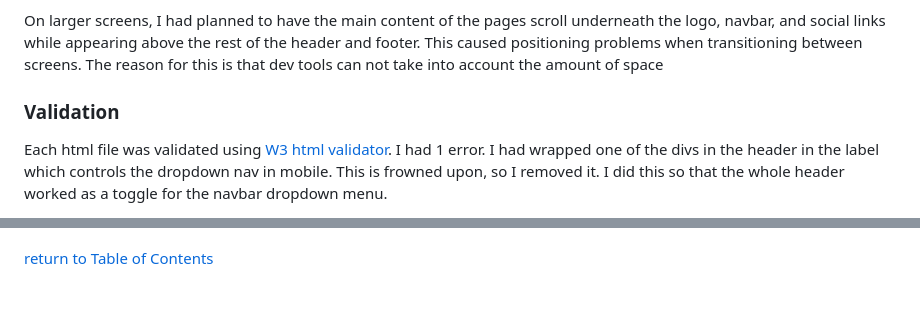
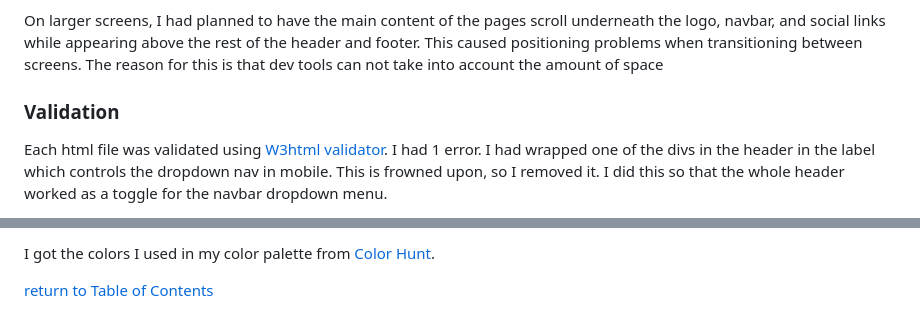
Before and after one commit to Code-Institute-Submissions/smtilson-pp1-boardgames, a Markdown page: README.md, 2 parts joined by grey strips. GitHub-like rendering.

Commit message:
maint: makes external links in readme open in new tab

```diff
--- a/README.md
+++ b/README.md
@@ -81,5 +81,6 @@ I used dev tools in chrome to test the responsiveness of the site. I also used [
 
 On larger screens, I had planned to have the main content of the pages scroll underneath the logo, navbar, and social links while appearing above the rest of the header and footer. This caused positioning problems when transitioning between screens. The reason for this is that dev tools can not take into account the amount of space
+
 ### Validation
-Each html file was validated using [W3 html validator](https://validator.w3.org/). I had 1 error. I had wrapped one of the divs in the header in the label which controls the dropdown nav in mobile. This is frowned upon, so I removed it. I did this so that the whole header worked as a toggle for the navbar dropdown menu.
+Each html file was validated using <a href="https://validator.w3.org/" target="_blank">W3html validator</a>. I had 1 error. I had wrapped one of the divs in the header in the label which controls the dropdown nav in mobile. This is frowned upon, so I removed it. I did this so that the whole header worked as a toggle for the navbar dropdown menu.
 
@@ -149,2 +155,3 @@ Images for game covers:
+I got the colors I used in my color palette from <a href="https://colorhunt.co/palette/22283131363f76abaeeeeeee" target="_blank">Color Hunt</a>.
 
 [return to Table of Contents](#toc)
```
Also changed, not shown: other parts of README.md (+20 -15 lines).
